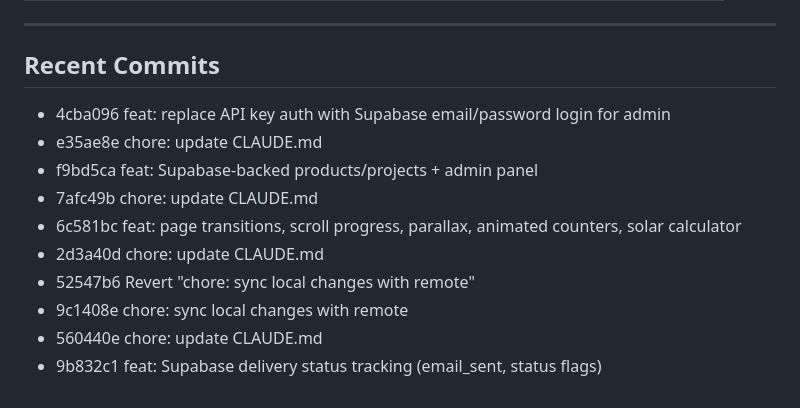
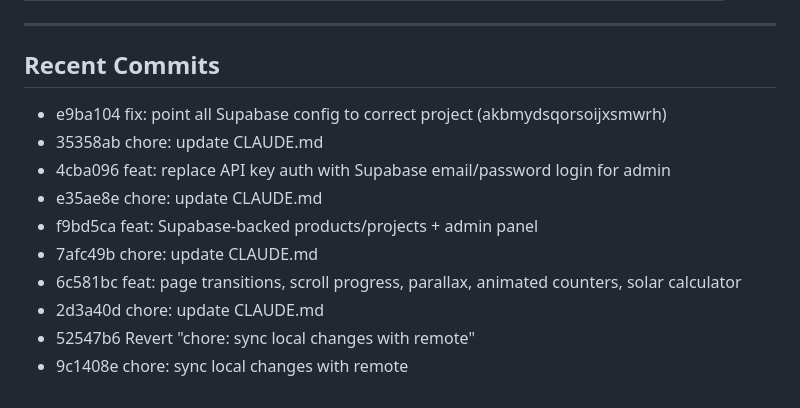
Before and after one commit to rauell1/roam-energy-page, a Markdown page: CLAUDE.md, the part around one of its changes. Drawn GitHub-style.

Commit message:
chore: update CLAUDE.md

```diff
--- a/CLAUDE.md
+++ b/CLAUDE.md
@@ -155,6 +155,8 @@ Matches [roam-electric.com](https://www.roam-electric.com/) visual identity:
 
 <!-- RECENT_COMMITS -->
 
+- e9ba104 fix: point all Supabase config to correct project (akbmydsqorsoijxsmwrh)
+- 35358ab chore: update CLAUDE.md
 - 4cba096 feat: replace API key auth with Supabase email/password login for admin
 - e35ae8e chore: update CLAUDE.md
 - f9bd5ca feat: Supabase-backed products/projects + admin panel
@@ -163,5 +165,3 @@ Matches [roam-electric.com](https://www.roam-electric.com/) visual identity:
 - 2d3a40d chore: update CLAUDE.md
 - 52547b6 Revert "chore: sync local changes with remote"
 - 9c1408e chore: sync local changes with remote
-- 560440e chore: update CLAUDE.md
-- 9b832c1 feat: Supabase delivery status tracking (email_sent, status flags)
```
Also changed, not shown: other parts of CLAUDE.md (+1 -1 lines).
